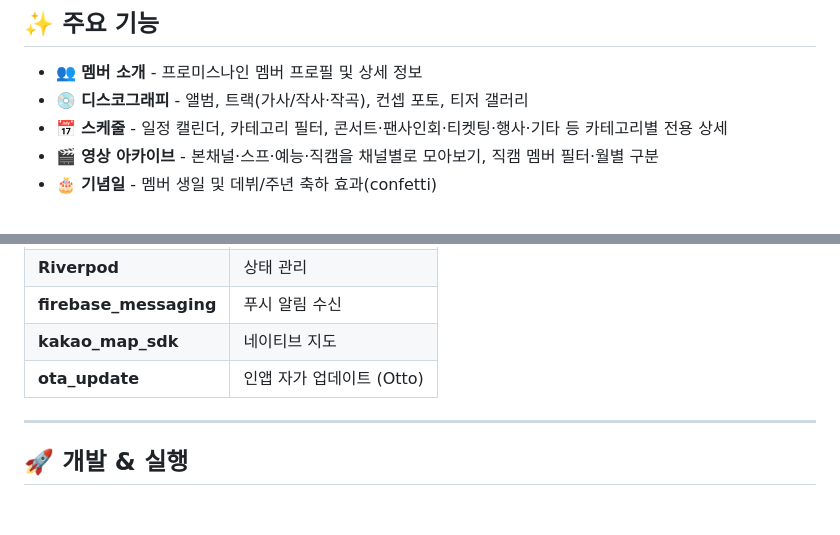
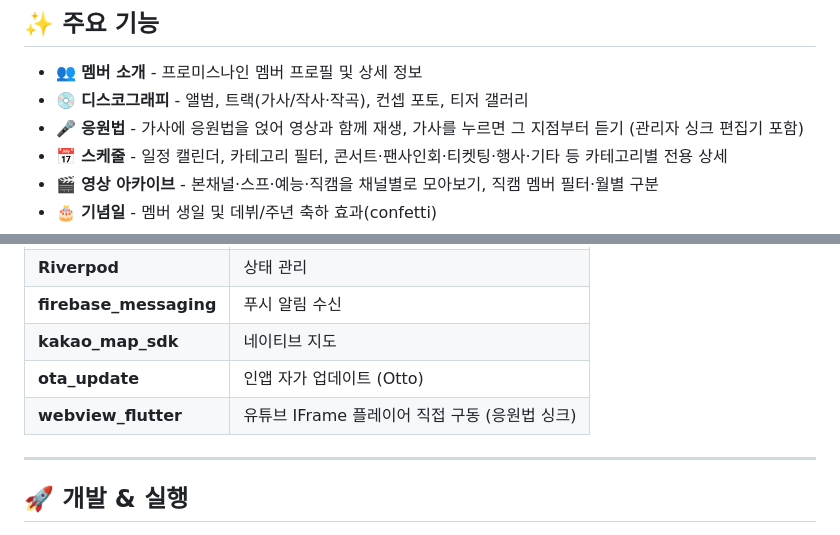
Before and after one commit to caadiq/fromlog, a Markdown page: README.md, 2 parts joined by grey strips. Rendered like a GitHub page; blank space fills up the shorter version.

Commit message:
docs: README에 응원법 기능 추가
기능 목록에 빠져 있었다. 앱 쪽 웹뷰 플레이어도 스택에 적는다.

Co-Authored-By: Claude Opus 5 <noreply@anthropic.com>
Claude-Session: https://claude.ai/code/session_011K1GDZufi9XzbNZSQFJ7js

```diff
--- a/README.md
+++ b/README.md
@@ -20,6 +20,7 @@
 
 - 👥 **멤버 소개** - 프로미스나인 멤버 프로필 및 상세 정보
 - 💿 **디스코그래피** - 앨범, 트랙(가사/작사·작곡), 컨셉 포토, 티저 갤러리
+- 🎤 **응원법** - 가사에 응원법을 얹어 영상과 함께 재생, 가사를 누르면 그 지점부터 듣기 (관리자 싱크 편집기 포함)
 - 📅 **스케줄** - 일정 캘린더, 카테고리 필터, 콘서트·팬사인회·티켓팅·행사·기타 등 카테고리별 전용 상세
 - 🎬 **영상 아카이브** - 본채널·스프·예능·직캠을 채널별로 모아보기, 직캠 멤버 필터·월별 구분
 - 🎂 **기념일** - 멤버 생일 및 데뷔/주년 축하 효과(confetti)
@@ -149,6 +150,7 @@ fromlog/
 | **firebase_messaging**   | 푸시 알림 수신                |
 | **kakao_map_sdk**        | 네이티브 지도                 |
 | **ota_update**           | 인앱 자가 업데이트 (Otto)     |
+| **webview_flutter**      | 유튜브 IFrame 플레이어 직접 구동 (응원법 싱크) |
 
 ---
 
```
